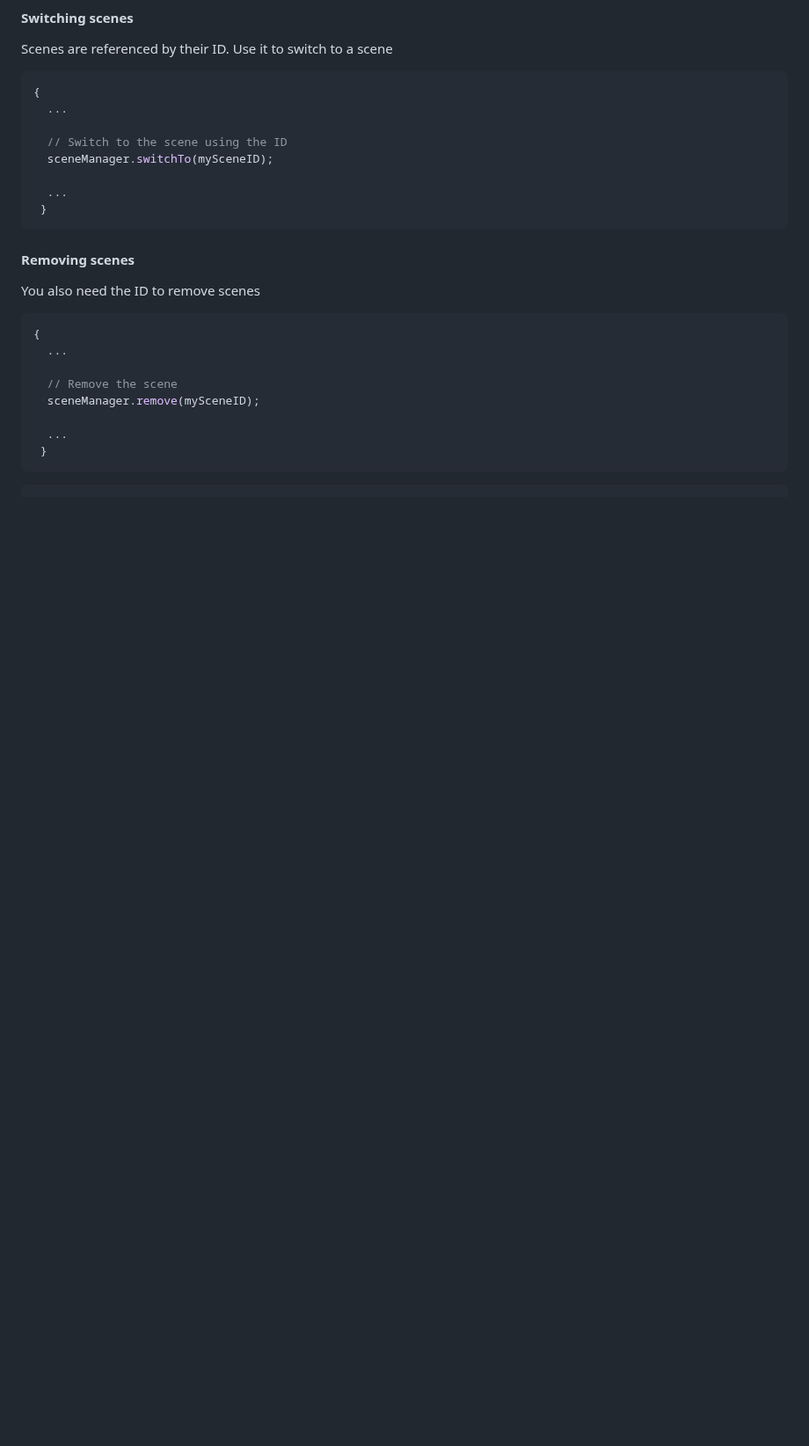
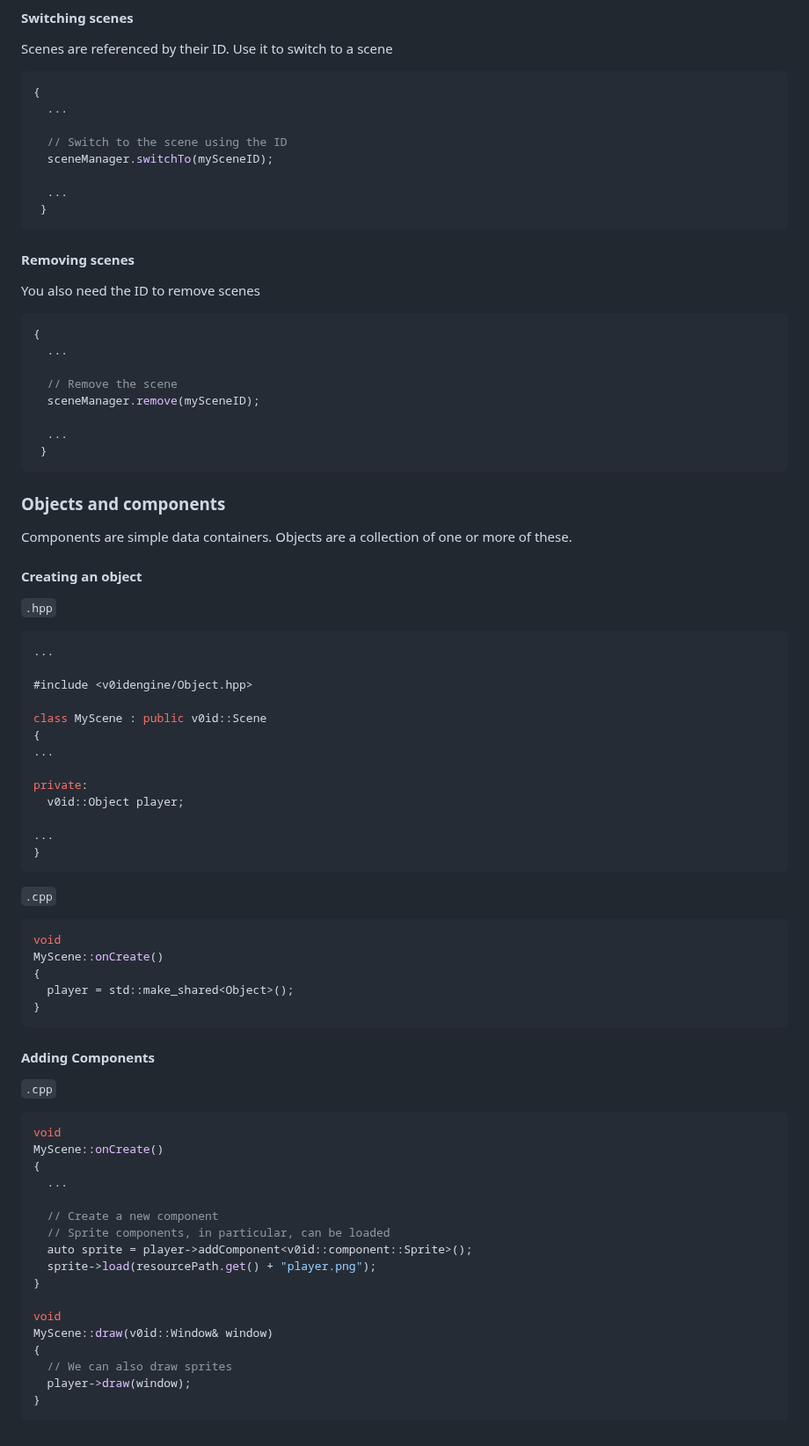
Before and after one commit to v0idzdev/v0idengine, a Markdown page: README.md, the part around one of its changes. Shown at 88% size. GitHub-like rendering; blank space fills up the shorter version.

````diff
--- a/README.md
+++ b/README.md
@@ -288,4 +290,54 @@ Scenes are referenced by their ID. Use it to switch to a scene
   ...
  }
  ```
+
+### Objects and components
+Components are simple data containers. Objects are a collection of one or more of these.
+
+#### Creating an object
+`.hpp`
+```cpp
+...
+
+#include <v0idengine/Object.hpp>
+
+class MyScene : public v0id::Scene
+{
+...
+
+private:
+  v0id::Object player;
+
+...
+}
 ```
+`.cpp`
+```cpp
+void
+MyScene::onCreate()
+{
+  player = std::make_shared<Object>();
+}
+```
+
+#### Adding Components
+`.cpp`
+```cpp
+void
+MyScene::onCreate()
+{
+  ...
+
+  // Create a new component
+  // Sprite components, in particular, can be loaded
+  auto sprite = player->addComponent<v0id::component::Sprite>();
+  sprite->load(resourcePath.get() + "player.png");
+}
+
+void
+MyScene::draw(v0id::Window& window)
+{
+  // We can also draw sprites
+  player->draw(window);
+}
+```
````
Also changed, not shown: other parts of README.md (+3 -1 lines).
